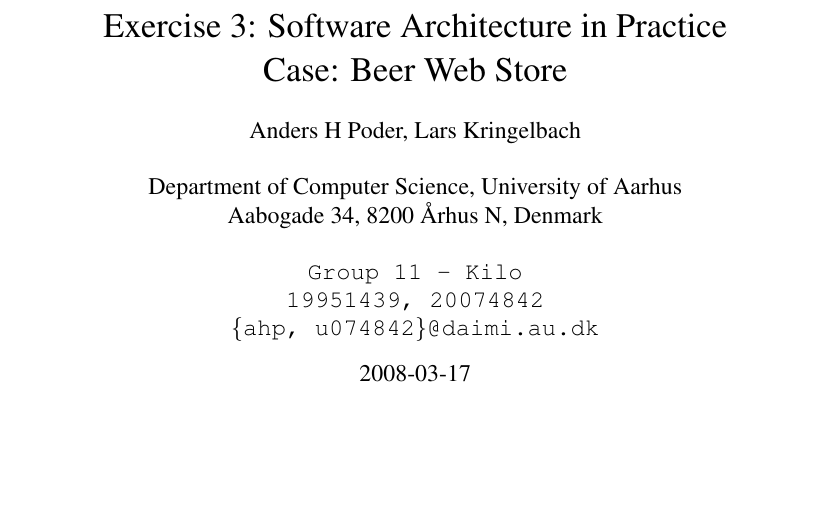
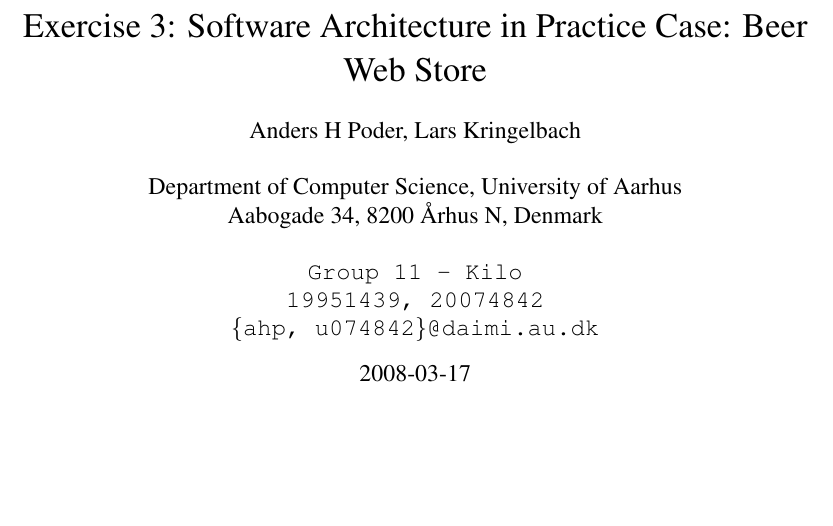
Before and after one commit to ahpoder/pasoos2007hbc, a LaTeX document (SAiP/Module1/H3/doc/document.tex): part of page 1 of 27 before the commit and part of page 1 of 25 after it, cut so that both start at the same text, the shorter picture padded with empty space. Compiled offline with pdfLaTeX.

Commit message:
Margins corrected, duplicate package removed.

```diff
--- a/SAiP/Module1/H3/doc/document.tex
+++ b/SAiP/Module1/H3/doc/document.tex
@@ -1,7 +1,15 @@
-\documentclass[times,10pt]{article}
+\documentclass[10pt]{article}
+
+\addtolength{\oddsidemargin}{-.5in}
+\addtolength{\evensidemargin}{-.5in}
+\addtolength{\textwidth}{1in}
+
+%\addtolength{\topmargin}{-.2in}
+\addtolength{\textheight}{.2in}
+
+
 \usepackage{listings}
-\usepackage[draft]{fixme}
-\usepackage{times}
+\usepackage[final]{fixme}
 
 \usepackage[final]{graphicx}
 \usepackage[latin1]{inputenc}
```
